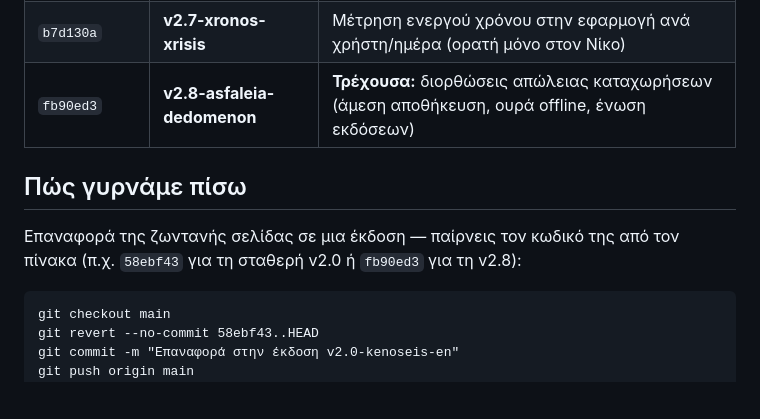
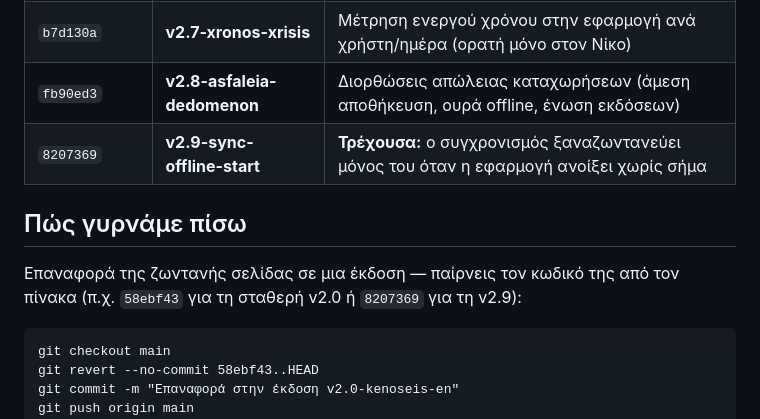
Before and after one commit to NikosSamaras/food-diary, a Markdown page: VERSIONS.md, the part around the change. Rendered like a GitHub page; blank space fills up the shorter version.

Commit message:
VERSIONS: add v2.9-sync-offline-start restore point
Co-Authored-By: Claude Fable 5.1 <noreply@anthropic.com>
Claude-Session: https://claude.ai/code/session_01MCpR2DLTe1jMhfNnJ6rQGL

```diff
--- a/VERSIONS.md
+++ b/VERSIONS.md
@@ -24,12 +24,13 @@
 | `51759ea` | **v2.5-drag-drop** | Σύρε-και-άφησε (drag & drop) για τη σειρά των γευμάτων |
 | `987245d` | **v2.6-auto-ora** | Αυτόματο όνομα ενδιάμεσων από την ώρα + αυτόματη χρονολογική σειρά |
 | `b7d130a` | **v2.7-xronos-xrisis** | Μέτρηση ενεργού χρόνου στην εφαρμογή ανά χρήστη/ημέρα (ορατή μόνο στον Νίκο) |
-| `fb90ed3` | **v2.8-asfaleia-dedomenon** | **Τρέχουσα:** διορθώσεις απώλειας καταχωρήσεων (άμεση αποθήκευση, ουρά offline, ένωση εκδόσεων) |
+| `fb90ed3` | **v2.8-asfaleia-dedomenon** | Διορθώσεις απώλειας καταχωρήσεων (άμεση αποθήκευση, ουρά offline, ένωση εκδόσεων) |
+| `8207369` | **v2.9-sync-offline-start** | **Τρέχουσα:** ο συγχρονισμός ξαναζωντανεύει μόνος του όταν η εφαρμογή ανοίξει χωρίς σήμα |
 
 ## Πώς γυρνάμε πίσω
 
 Επαναφορά της ζωντανής σελίδας σε μια έκδοση — παίρνεις τον κωδικό της
-από τον πίνακα (π.χ. `58ebf43` για τη σταθερή v2.0 ή `fb90ed3` για τη v2.8):
+από τον πίνακα (π.χ. `58ebf43` για τη σταθερή v2.0 ή `8207369` για τη v2.9):
 
     git checkout main
     git revert --no-commit 58ebf43..HEAD
```
